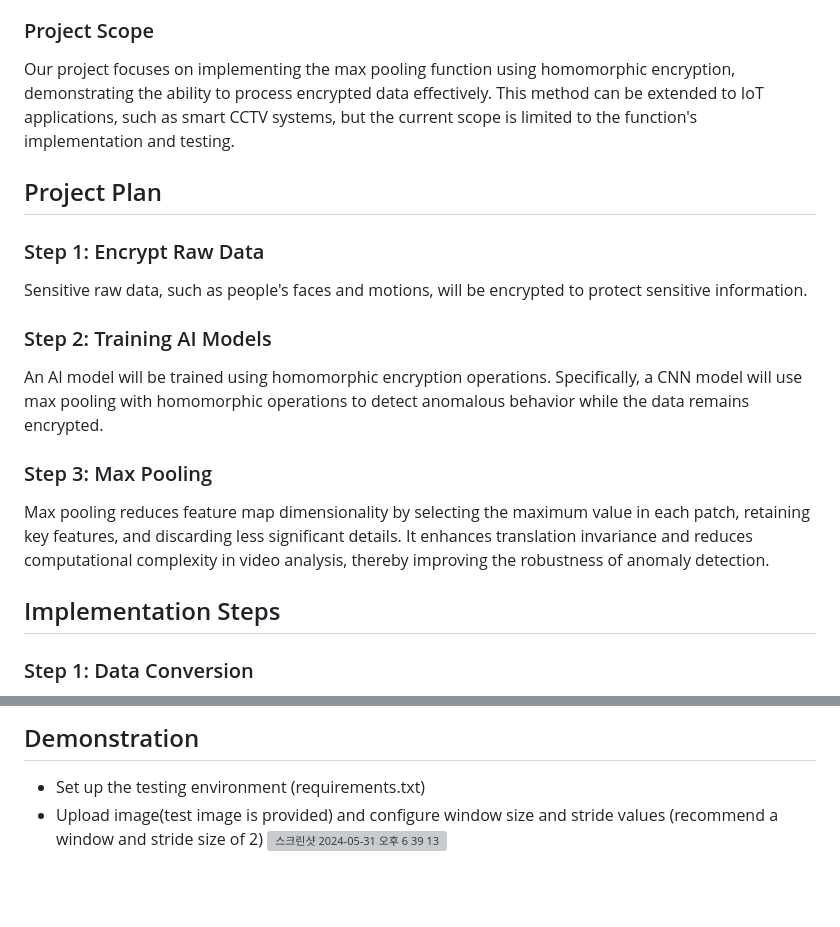
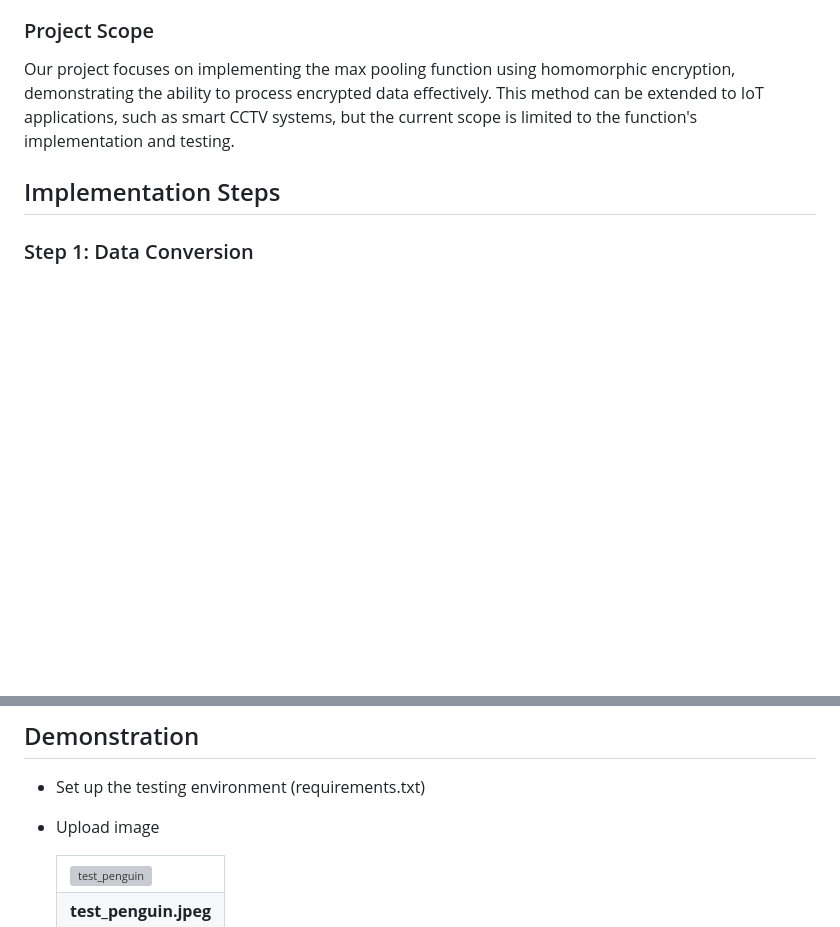
Before and after one commit to cyl0424/Information_Security_Project, a Markdown page: README.md, 2 parts joined by grey strips. Rendered like a GitHub page; blank space fills up the shorter version; grey boxes are pictures that could not be loaded.

```diff
--- a/README.md
+++ b/README.md
@@ -15,17 +15,6 @@ IoT devices are internet-connected objects like security cameras, smart refriger
 
 ### Project Scope
 Our project focuses on implementing the max pooling function using homomorphic encryption, demonstrating the ability to process encrypted data effectively. This method can be extended to IoT applications, such as smart CCTV systems, but the current scope is limited to the function's implementation and testing.
-
-## Project Plan
-
-### Step 1: Encrypt Raw Data
-Sensitive raw data, such as people's faces and motions, will be encrypted to protect sensitive information.
-
-### Step 2: Training AI Models
-An AI model will be trained using homomorphic encryption operations. Specifically, a CNN model will use max pooling with homomorphic operations to detect anomalous behavior while the data remains encrypted.
-
-### Step 3: Max Pooling
-Max pooling reduces feature map dimensionality by selecting the maximum value in each patch, retaining key features, and discarding less significant details. It enhances translation invariance and reduces computational complexity in video analysis, thereby improving the robustness of anomaly detection.
 
 ## Implementation Steps
 
@@ -100,5 +89,17 @@ Once the application is running, open your browser and go to `http://127.0.0.1:5
 
 ## Demonstration
 - Set up the testing environment (requirements.txt)
-- Upload image(test image is provided) and configure window size and stride values (recommend a window and stride size of 2)
-  <img width="733" alt="스크린샷 2024-05-31 오후 6 39 13" src="https://github.com/cyl0424/Information_Security_Project/assets/63573867/91513774-28d0-4f6b-848b-404b47199df0">
+- Upload image
+  <table>
+    <tr>
+      <td style="text-align: center;">
+        <img src="https://github.com/cyl0424/Information_Security_Project/assets/63573867/36302dd3-e0b0-40cd-9bf5-b5d62d083b74" alt="test_penguin">
+      </td>
+    </tr>
+    <tr>
+      <td style="text-align: center; background-color: #f0f0f0;">
+        <b>test_penguin.jpeg</b>
+      </td>
+    </tr>
+  </table>
+
```
Also changed, not shown: other parts of README.md (+5 -5 lines).
